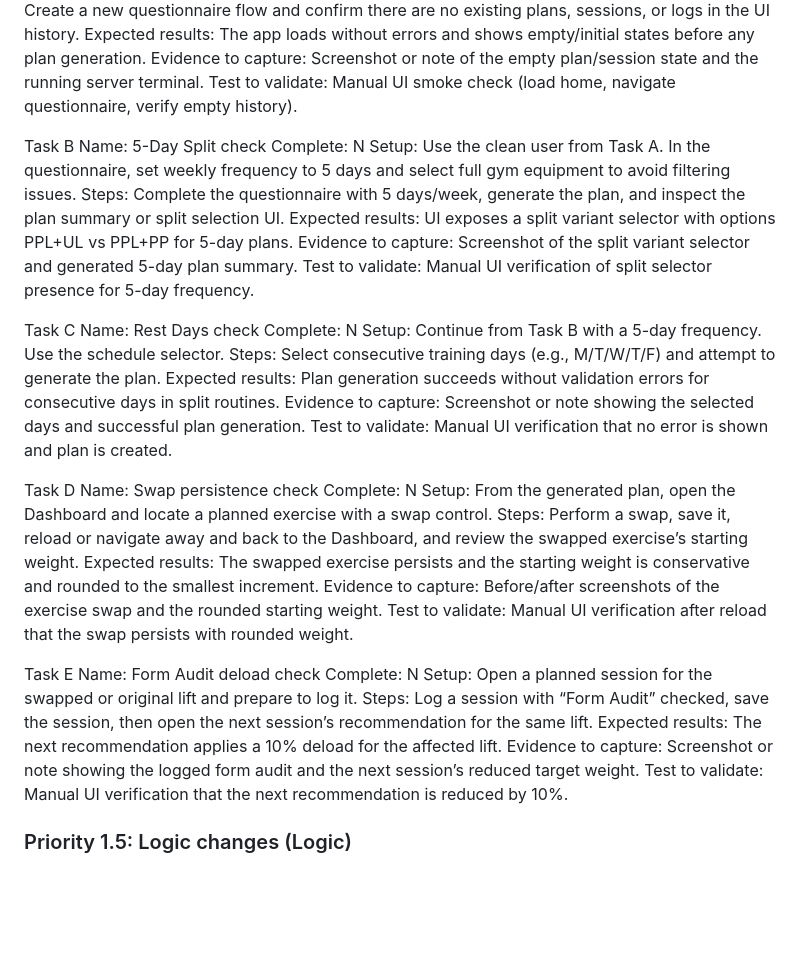
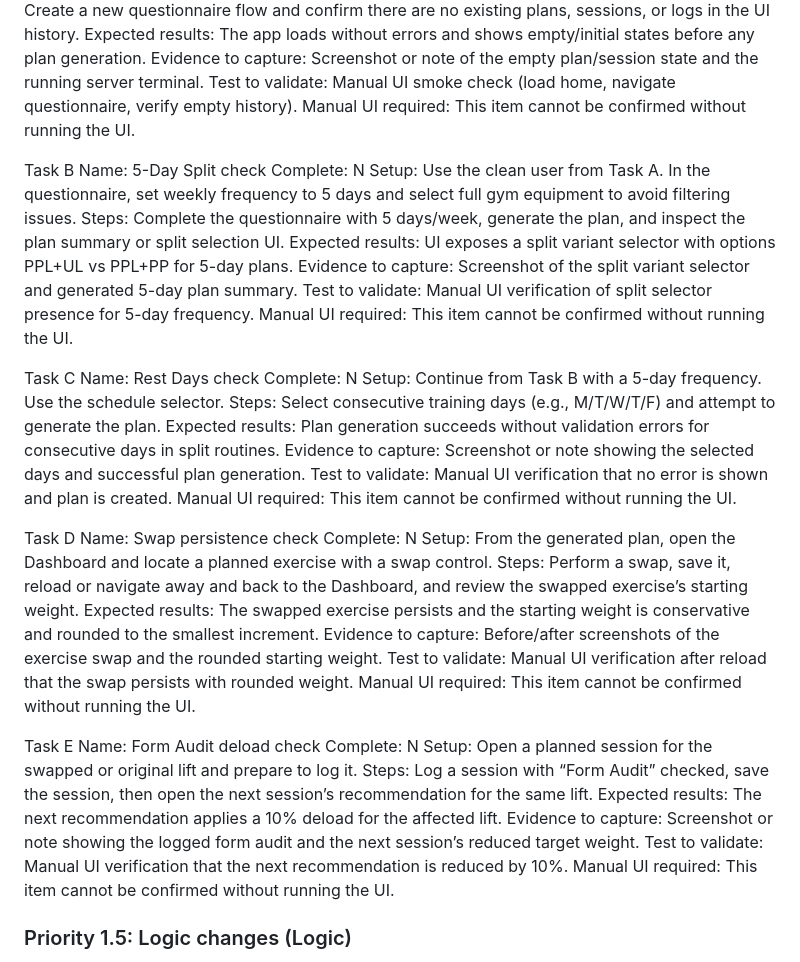
Before and after one commit to CoderOneTwoThree/Test-1, a Markdown page: Jan 26 implementation.md, the part around the change. Drawn GitHub-style; blank space fills up the shorter version.

Commit message:
Add manual UI verification notes to plan

```diff
--- a/Jan 26 implementation.md
+++ b/Jan 26 implementation.md
@@ -45,6 +45,7 @@ Steps: Create a new questionnaire flow and confirm there are no existing plans,
 Expected results: The app loads without errors and shows empty/initial states before any plan generation.
 Evidence to capture: Screenshot or note of the empty plan/session state and the running server terminal.
 Test to validate: Manual UI smoke check (load home, navigate questionnaire, verify empty history).
+Manual UI required: This item cannot be confirmed without running the UI.
 
 Task B
 Name: 5-Day Split check
@@ -54,6 +55,7 @@ Steps: Complete the questionnaire with 5 days/week, generate the plan, and inspe
 Expected results: UI exposes a split variant selector with options PPL+UL vs PPL+PP for 5-day plans.
 Evidence to capture: Screenshot of the split variant selector and generated 5-day plan summary.
 Test to validate: Manual UI verification of split selector presence for 5-day frequency.
+Manual UI required: This item cannot be confirmed without running the UI.
 
 Task C
 Name: Rest Days check
@@ -63,6 +65,7 @@ Steps: Select consecutive training days (e.g., M/T/W/T/F) and attempt to generat
 Expected results: Plan generation succeeds without validation errors for consecutive days in split routines.
 Evidence to capture: Screenshot or note showing the selected days and successful plan generation.
 Test to validate: Manual UI verification that no error is shown and plan is created.
+Manual UI required: This item cannot be confirmed without running the UI.
 
 Task D
 Name: Swap persistence check
@@ -72,6 +75,7 @@ Steps: Perform a swap, save it, reload or navigate away and back to the Dashboar
 Expected results: The swapped exercise persists and the starting weight is conservative and rounded to the smallest increment.
 Evidence to capture: Before/after screenshots of the exercise swap and the rounded starting weight.
 Test to validate: Manual UI verification after reload that the swap persists with rounded weight.
+Manual UI required: This item cannot be confirmed without running the UI.
 
 Task E
 Name: Form Audit deload check
@@ -81,6 +85,7 @@ Steps: Log a session with “Form Audit” checked, save the session, then open
 Expected results: The next recommendation applies a 10% deload for the affected lift.
 Evidence to capture: Screenshot or note showing the logged form audit and the next session’s reduced target weight.
 Test to validate: Manual UI verification that the next recommendation is reduced by 10%.
+Manual UI required: This item cannot be confirmed without running the UI.
 
 ### Priority 1.5: Logic changes (Logic)
 - [ ] **Full workout generation logic audit:** Conduct a full audit by both Codex and the user of how the app actually handles workout generation.
```
